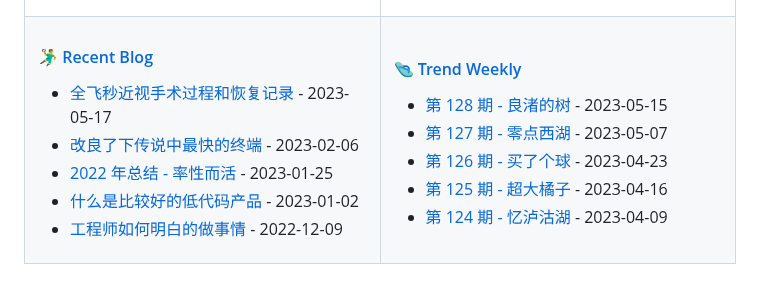
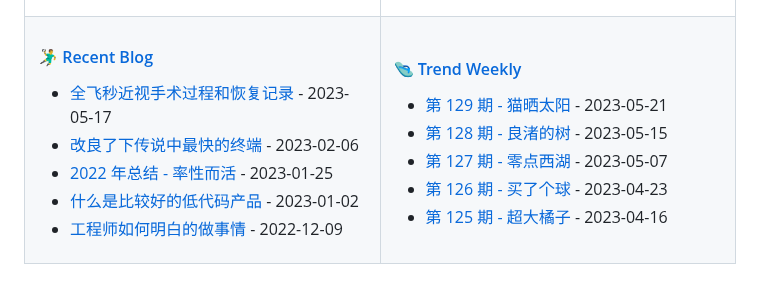
Before and after one commit to tw93/tw93, a Markdown page: README.md, the part around the change. GitHub-like rendering.

Commit message:
Updated content

```diff
--- a/README.md
+++ b/README.md
@@ -47,11 +47,11 @@
 
 <!-- weekly starts -->
 
+* [第 129 期 - 猫晒太阳](https://weekly.tw93.fun/posts/129-猫晒太阳) - 2023-05-21
 * [第 128 期 - 良渚的树](https://weekly.tw93.fun/posts/128-良渚的树) - 2023-05-15
 * [第 127 期 - 零点西湖](https://weekly.tw93.fun/posts/127-零点西湖) - 2023-05-07
 * [第 126 期 - 买了个球](https://weekly.tw93.fun/posts/126-买了个球) - 2023-04-23
 * [第 125 期 - 超大橘子](https://weekly.tw93.fun/posts/125-超大橘子) - 2023-04-16
-* [第 124 期 - 忆泸沽湖](https://weekly.tw93.fun/posts/124-忆泸沽湖) - 2023-04-09
 
 <!-- weekly ends -->
 
```
